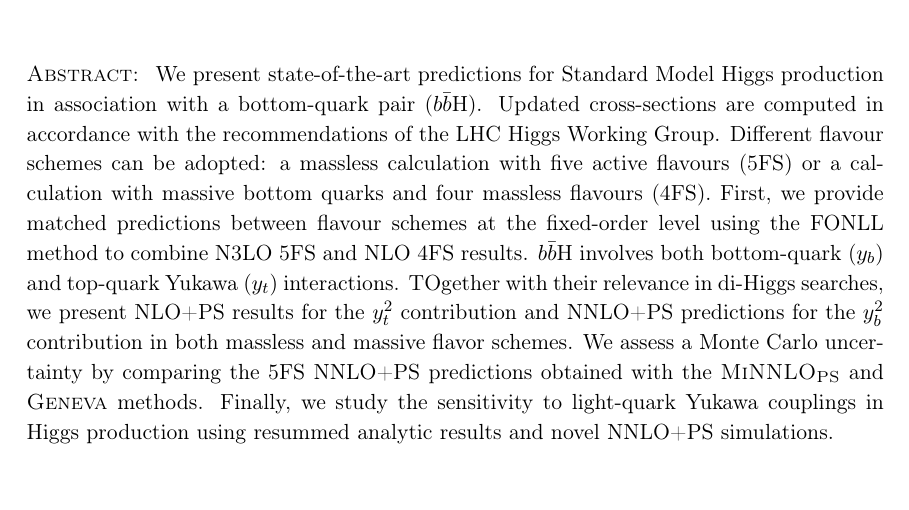
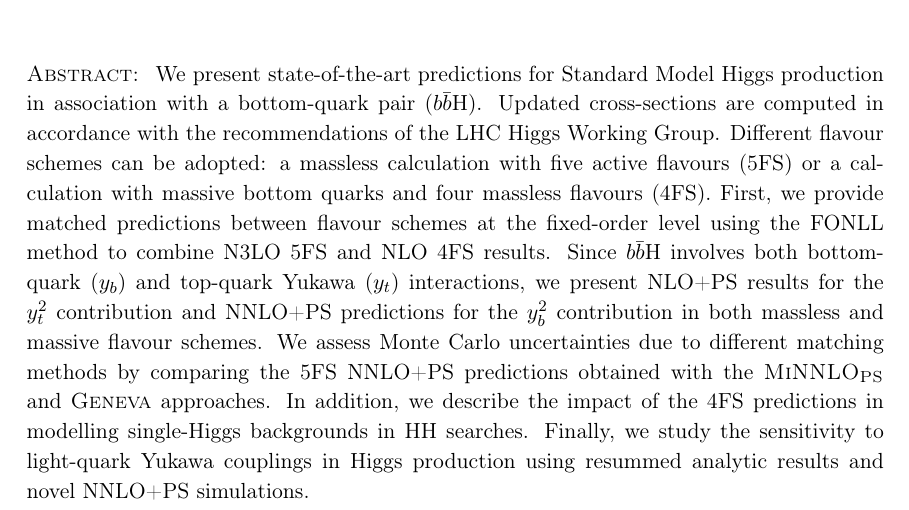
Before and after one commit to cbiello/Report5bbH, a LaTeX document (LHCHWG-bbh.tex): part of page 1 of 3, cut so that both start at the same text, the shorter picture padded with empty space. Compiled offline with pdfLaTeX.

Commit message:
small changes

```diff
--- a/LHCHWG-bbh.tex
+++ b/LHCHWG-bbh.tex
@@ -186,7 +186,7 @@
 
 
 \abstract{
-We present state-of-the-art predictions for Standard Model Higgs production in association with a bottom-quark pair (\bbH{}). Updated cross-sections are computed in accordance with the recommendations of the LHC Higgs Working Group. Different flavour schemes can be adopted: a massless calculation with five active flavours (5FS) or a calculation with massive bottom quarks and four massless flavours (4FS). First, we provide matched predictions between flavour schemes at the fixed-order level using the FONLL method to combine N3LO 5FS and NLO 4FS results. \bbH{} involves both bottom-quark ($y_b$) and top-quark Yukawa ($y_t$) interactions. TOgether with their relevance in di-Higgs searches, we present NLO+PS results for the \(y_t^2\) contribution and NNLO+PS predictions for the \(y_b^2\) contribution in both massless and massive flavor schemes. We assess a Monte Carlo uncertainty by comparing the 5FS NNLO+PS predictions obtained with the \minnlo{} and \GENEVA{} methods. Finally, we study the sensitivity to light-quark Yukawa couplings in Higgs production using resummed analytic results and novel NNLO+PS simulations.
+We present state-of-the-art predictions for Standard Model Higgs production in association with a bottom-quark pair (\bbH{}). Updated cross-sections are computed in accordance with the recommendations of the LHC Higgs Working Group. Different flavour schemes can be adopted: a massless calculation with five active flavours (5FS) or a calculation with massive bottom quarks and four massless flavours (4FS). First, we provide matched predictions between flavour schemes at the fixed-order level using the FONLL method to combine N3LO 5FS and NLO 4FS results. Since \bbH{} involves both bottom-quark ($y_b$) and top-quark Yukawa ($y_t$) interactions, we present NLO+PS results for the \(y_t^2\) contribution and NNLO+PS predictions for the \(y_b^2\) contribution in both massless and massive flavour schemes. We assess Monte Carlo uncertainties due to different matching methods by comparing the 5FS NNLO+PS predictions obtained with the \minnlo{} and \GENEVA{} approaches. In addition, we describe the impact of the 4FS predictions in modelling single-Higgs backgrounds in HH searches. Finally, we study the sensitivity to light-quark Yukawa couplings in Higgs production using resummed analytic results and novel NNLO+PS simulations.
 }
 
 
```
